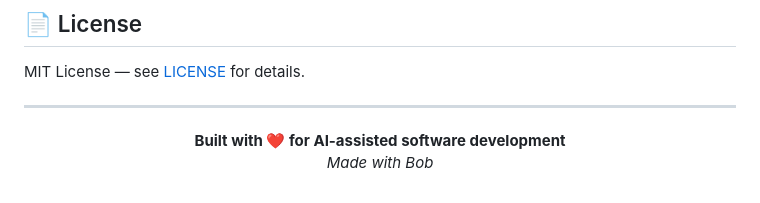
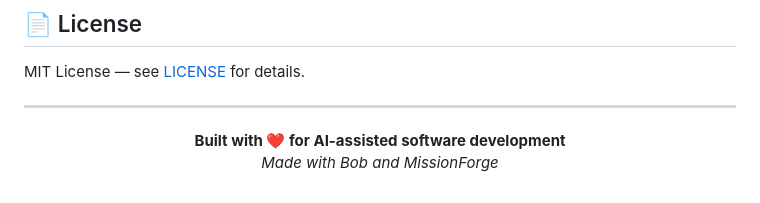
Before and after one commit to loudiman/Mission-Forge, a Markdown page: README.md, the part around the change. Drawn GitHub-style.

Commit message:
docs: update sign-off to include MissionForge

```diff
--- a/README.md
+++ b/README.md
@@ -409,5 +409,5 @@ MIT License — see [LICENSE](LICENSE) for details.
 
 <p align="center">
   <strong>Built with ❤️ for AI-assisted software development</strong><br>
-  <em>Made with Bob</em>
+  <em>Made with Bob and MissionForge</em>
 </p>
```
